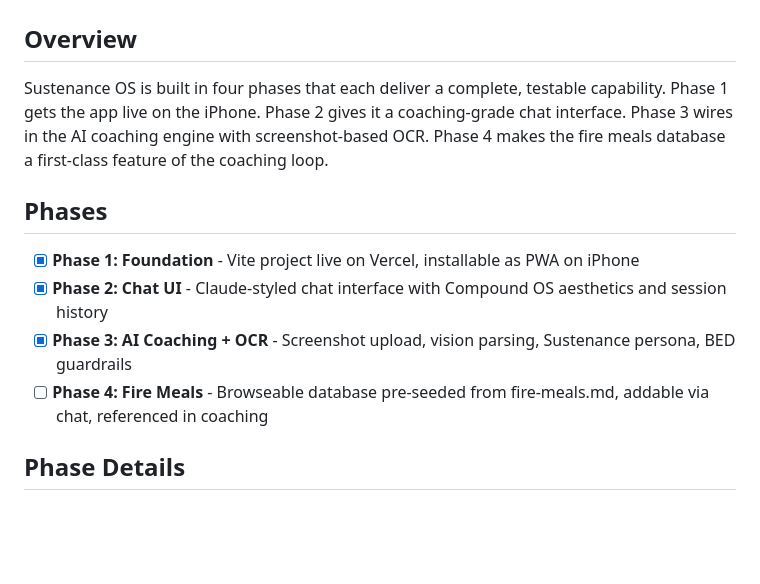
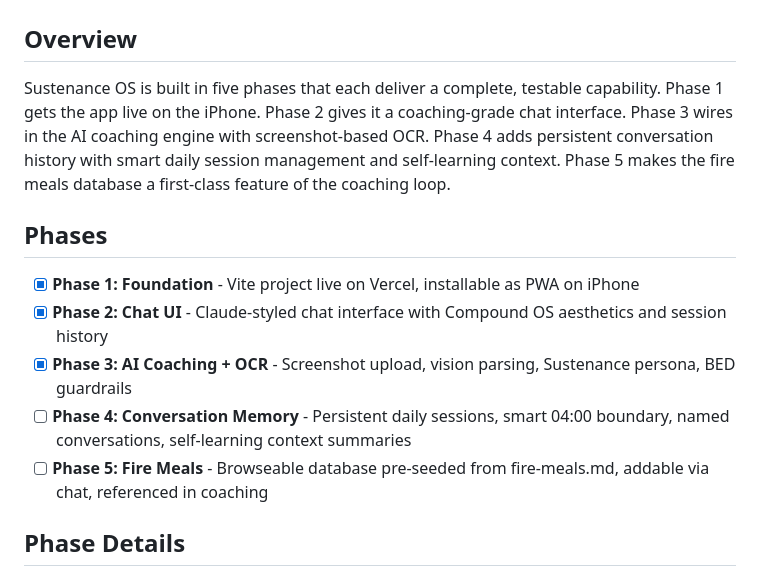
Before and after one commit to thevisualtailor/sustenance-os, a Markdown page: .planning/ROADMAP.md, the part around one of its changes. GitHub-like rendering; blank space fills up the shorter version.

```diff
--- a/.planning/ROADMAP.md
+++ b/.planning/ROADMAP.md
@@ -2,14 +2,15 @@
 
 ## Overview
 
-Sustenance OS is built in four phases that each deliver a complete, testable capability. Phase 1 gets the app live on the iPhone. Phase 2 gives it a coaching-grade chat interface. Phase 3 wires in the AI coaching engine with screenshot-based OCR. Phase 4 makes the fire meals database a first-class feature of the coaching loop.
+Sustenance OS is built in five phases that each deliver a complete, testable capability. Phase 1 gets the app live on the iPhone. Phase 2 gives it a coaching-grade chat interface. Phase 3 wires in the AI coaching engine with screenshot-based OCR. Phase 4 adds persistent conversation history with smart daily session management and self-learning context. Phase 5 makes the fire meals database a first-class feature of the coaching loop.
 
 ## Phases
 
 - [x] **Phase 1: Foundation** - Vite project live on Vercel, installable as PWA on iPhone
 - [x] **Phase 2: Chat UI** - Claude-styled chat interface with Compound OS aesthetics and session history
 - [x] **Phase 3: AI Coaching + OCR** - Screenshot upload, vision parsing, Sustenance persona, BED guardrails
-- [ ] **Phase 4: Fire Meals** - Browseable database pre-seeded from fire-meals.md, addable via chat, referenced in coaching
+- [ ] **Phase 4: Conversation Memory** - Persistent daily sessions, smart 04:00 boundary, named conversations, self-learning context summaries
+- [ ] **Phase 5: Fire Meals** - Browseable database pre-seeded from fire-meals.md, addable via chat, referenced in coaching
 
 ## Phase Details
 
```
Also changed, not shown: other parts of .planning/ROADMAP.md (+26 -8 lines).
